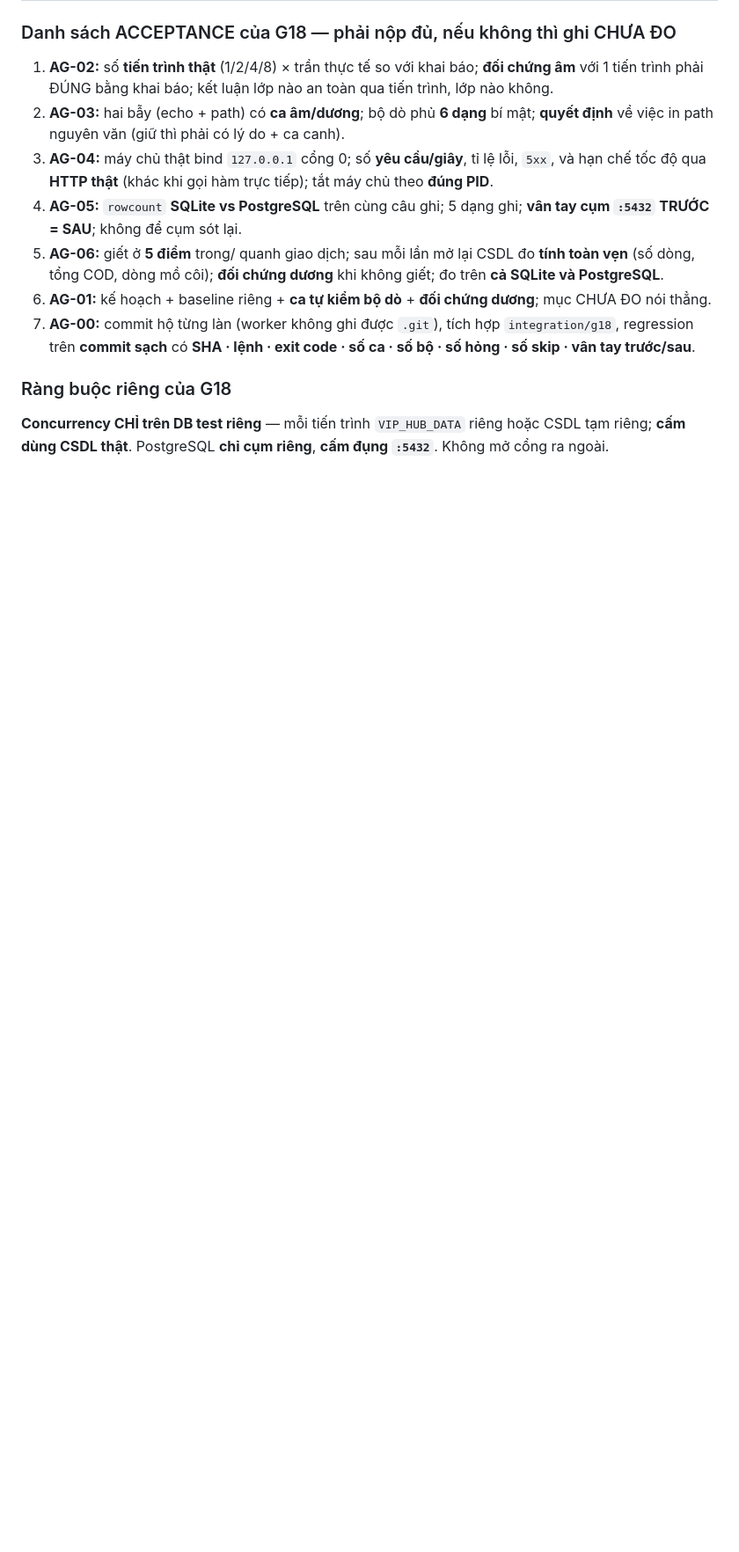
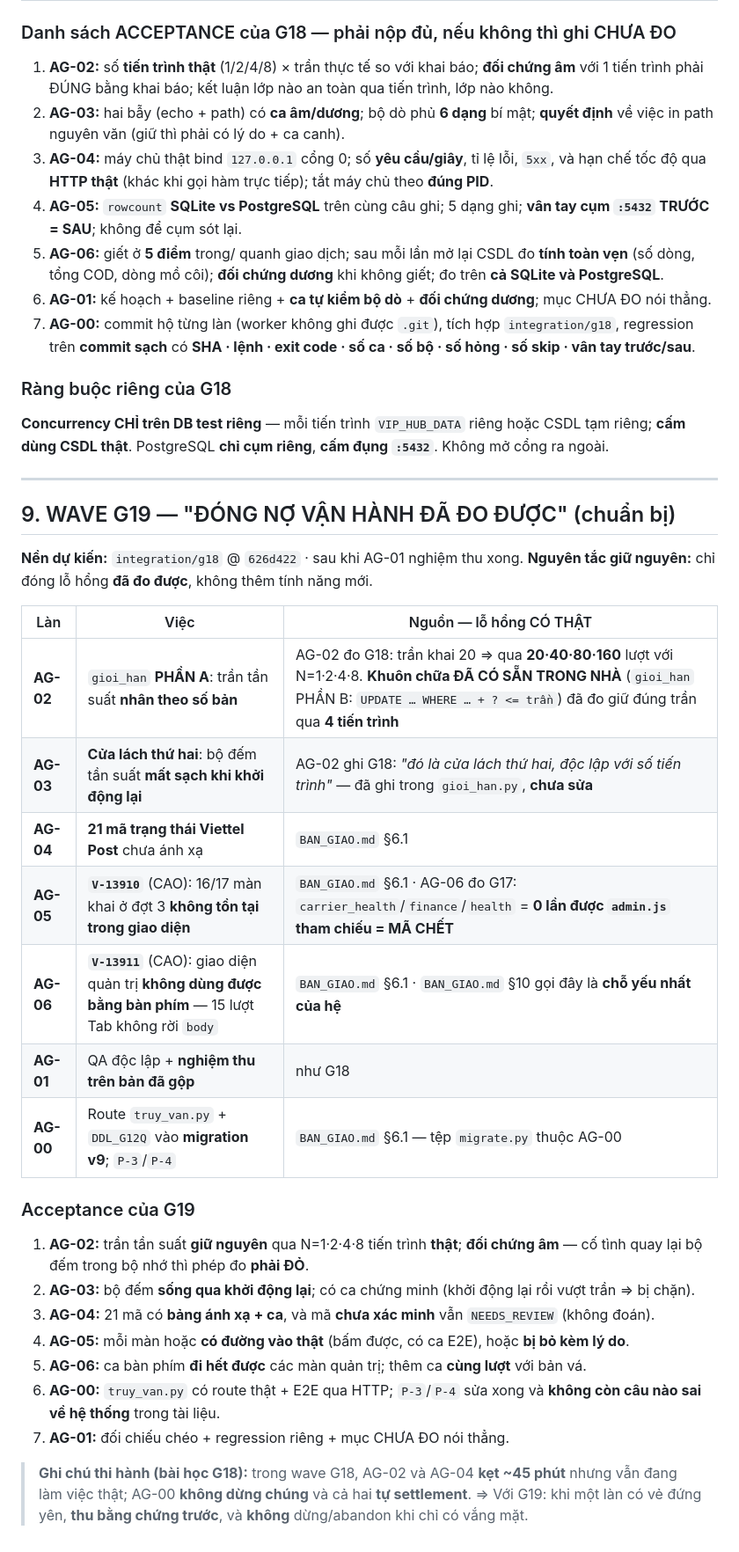
Before and after one commit to thanhbn123/vip-exp-hub, a Markdown page: docs/G16_G25_LOCAL_PLAN.md, the part around the change. Shown at 88% size. GitHub-like rendering; blank space fills up the shorter version.

Commit message:
AG-00: them §9 WAVE G19 (dong no van hanh da DO DUOC)
Chi dong lo hong DA CO SO DO, khong them tinh nang moi:
  AG-02 gioi_han PHAN A — tran tan suat NHAN theo so ban (do: khai 20 => 20/40/80/160 voi N=1/2/4/8).
        Khuon chua DA CO SAN TRONG NHA: gioi_han PHAN B (UPDATE ... WHERE ... + ? <= tran) da do
        giu dung tran qua 4 tien trinh.
  AG-03 cua lach THU HAI: bo dem tan suat mat sach khi khoi dong lai (do AG-02 ghi, chua sua).
  AG-04 21 ma trang thai Viettel Post chua anh xa.
  AG-05 V-13910 (CAO): 16/17 man khai o dot 3 khong ton tai trong giao dien — do duoc:
        carrier_health/finance/health = 0 lan duoc admin.js tham chieu = MA CHET.
  AG-06 V-13911 (CAO): giao dien quan tri khong dung duoc bang ban phim (15 luot Tab khong roi body).
  AG-00 route truy_van.py + DDL_G12Q vao migration v9; P-3/P-4.
Kem 7 muc acceptance va ghi chu thi hanh rut ra tu G18 (khong dung/abandon khi chi co VANG MAT).

```diff
--- a/docs/G16_G25_LOCAL_PLAN.md
+++ b/docs/G16_G25_LOCAL_PLAN.md
@@ -172,3 +172,34 @@ Nếu sau này có người đọc tài liệu này rồi tưởng đó là ch
 ### Ràng buộc riêng của G18
 **Concurrency CHỈ trên DB test riêng** — mỗi tiến trình `VIP_HUB_DATA` riêng hoặc CSDL tạm riêng; **cấm
 dùng CSDL thật**. PostgreSQL **chỉ cụm riêng**, **cấm đụng `:5432`**. Không mở cổng ra ngoài.
+
+---
+
+## 9. WAVE G19 — "ĐÓNG NỢ VẬN HÀNH ĐÃ ĐO ĐƯỢC" (chuẩn bị)
+
+**Nền dự kiến:** `integration/g18` @ `626d422` · sau khi AG-01 nghiệm thu xong.
+**Nguyên tắc giữ nguyên:** chỉ đóng lỗ hổng **đã đo được**, không thêm tính năng mới.
+
+| Làn | Việc | Nguồn — lỗ hổng CÓ THẬT |
+|---|---|---|
+| **AG-02** | `gioi_han` **PHẦN A**: trần tần suất **nhân theo số bản** | AG-02 đo G18: trần khai 20 ⇒ qua **20·40·80·160** lượt với N=1·2·4·8. **Khuôn chữa ĐÃ CÓ SẴN TRONG NHÀ** (`gioi_han` PHẦN B: `UPDATE … WHERE … + ? <= trần`) đã đo giữ đúng trần qua **4 tiến trình** |
+| **AG-03** | **Cửa lách thứ hai**: bộ đếm tần suất **mất sạch khi khởi động lại** | AG-02 ghi G18: *"đó là cửa lách thứ hai, độc lập với số tiến trình"* — đã ghi trong `gioi_han.py`, **chưa sửa** |
+| **AG-04** | **21 mã trạng thái Viettel Post** chưa ánh xạ | `BAN_GIAO.md` §6.1 |
+| **AG-05** | **`V-13910`** (CAO): 16/17 màn khai ở đợt 3 **không tồn tại trong giao diện** | `BAN_GIAO.md` §6.1 · AG-06 đo G17: `carrier_health`/`finance`/`health` = **0 lần được `admin.js` tham chiếu = MÃ CHẾT** |
+| **AG-06** | **`V-13911`** (CAO): giao diện quản trị **không dùng được bằng bàn phím** — 15 lượt Tab không rời `body` | `BAN_GIAO.md` §6.1 · `BAN_GIAO.md` §10 gọi đây là **chỗ yếu nhất của hệ** |
+| **AG-01** | QA độc lập + **nghiệm thu trên bản đã gộp** | như G18 |
+| **AG-00** | Route `truy_van.py` + `DDL_G12Q` vào **migration v9**; `P-3`/`P-4` | `BAN_GIAO.md` §6.1 — tệp `migrate.py` thuộc AG-00 |
+
+### Acceptance của G19
+1. **AG-02:** trần tần suất **giữ nguyên** qua N=1·2·4·8 tiến trình **thật**; **đối chứng âm** —
+   cố tình quay lại bộ đếm trong bộ nhớ thì phép đo **phải ĐỎ**.
+2. **AG-03:** bộ đếm **sống qua khởi động lại**; có ca chứng minh (khởi động lại rồi vượt trần ⇒ bị chặn).
+3. **AG-04:** 21 mã có **bảng ánh xạ + ca**, và mã **chưa xác minh** vẫn `NEEDS_REVIEW` (không đoán).
+4. **AG-05:** mỗi màn hoặc **có đường vào thật** (bấm được, có ca E2E), hoặc **bị bỏ kèm lý do**.
+5. **AG-06:** ca bàn phím **đi hết được** các màn quản trị; thêm ca **cùng lượt** với bản vá.
+6. **AG-00:** `truy_van.py` có route thật + E2E qua HTTP; `P-3`/`P-4` sửa xong và **không còn câu nào sai về hệ thống** trong tài liệu.
+7. **AG-01:** đối chiếu chéo + regression riêng + mục CHƯA ĐO nói thẳng.
+
+> **Ghi chú thi hành (bài học G18):** trong wave G18, AG-02 và AG-04 **kẹt ~45 phút** nhưng vẫn
+> đang làm việc thật; AG-00 **không dừng chúng** và cả hai **tự settlement**. ⇒ Với G19: khi một làn
+> có vẻ đứng yên, **thu bằng chứng trước**, và **không** dừng/abandon khi chỉ có vắng mặt.
```
